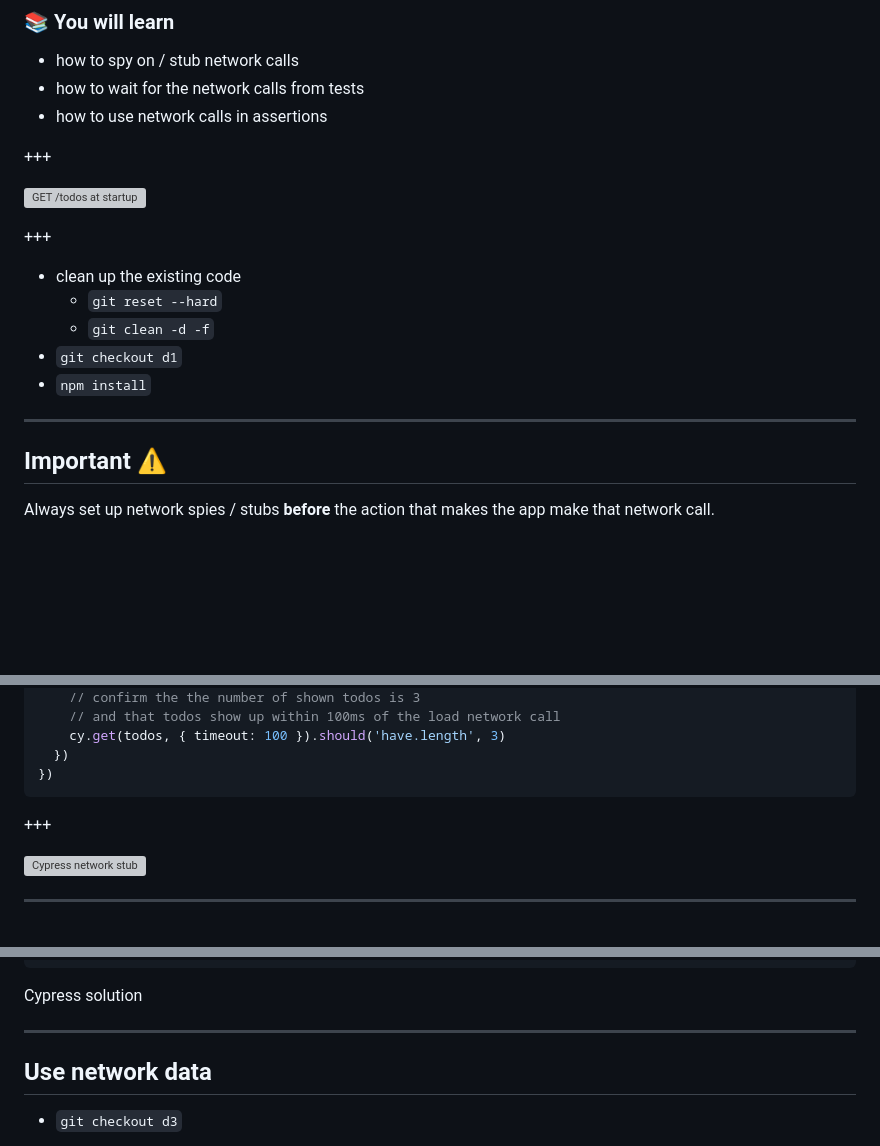
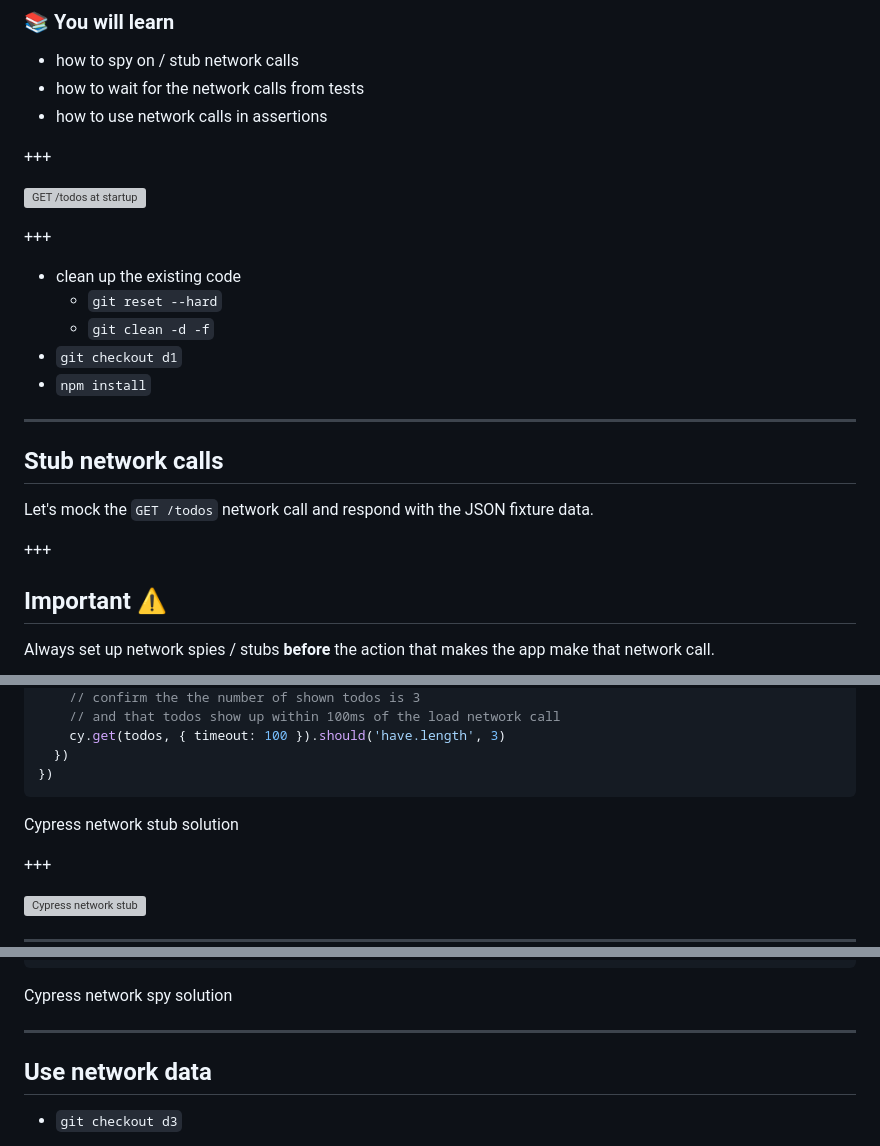
Before and after one commit to bahmutov/cypress-workshop-cy-vs-pw, a Markdown page: slides/06-network/PITCHME.md, 3 parts joined by grey strips. Drawn GitHub-style; blank space fills up the shorter version; grey boxes are pictures that could not be loaded.

Commit message:
small text tweaks

````diff
--- a/slides/06-network/PITCHME.md
+++ b/slides/06-network/PITCHME.md
@@ -19,6 +19,12 @@
 - `npm install`
 
 ---
+
+## Stub network calls
+
+Let's mock the `GET /todos` network call and respond with the JSON fixture data.
+
++++
 
 ## Important ⚠️
 
@@ -158,6 +164,8 @@ describe('App', () => {
   })
 })
 ```
+
+Cypress network stub solution
 
 +++
 
@@ -357,7 +365,7 @@ describe('App', () => {
 })
 ```
 
-Cypress solution
+Cypress network spy solution
 
 ---
 
````
Also changed, not shown: other parts of slides/06-network/PITCHME.md (+1 -1 lines).
